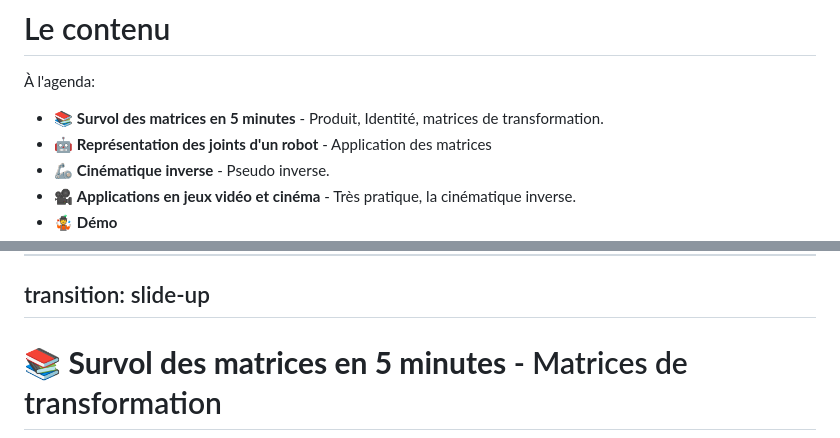
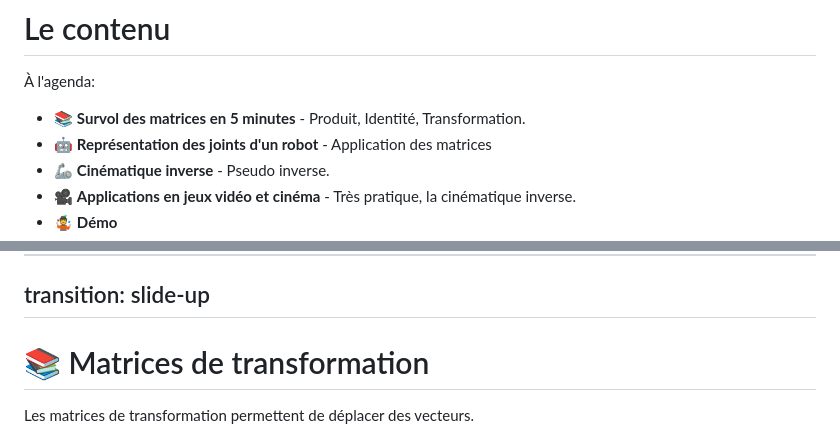
Before and after one commit to antoineMoPa/tiny_javascript_2d_inverse_kinematics_project, a Markdown page: slides/fr/slides.md, 2 parts joined by grey strips. Rendered like a GitHub page.

Commit message:
Slides ++

```diff
--- a/slides/fr/slides.md
+++ b/slides/fr/slides.md
@@ -76,7 +76,7 @@ transition: fade-out
 
 À l'agenda:
 
-- 📚 **Survol des matrices en 5 minutes** - Produit, Identité, matrices de transformation.
+- 📚 **Survol des matrices en 5 minutes** - Produit, Identité, Transformation.
 - 🤖 **Représentation des joints d'un robot** - Application des matrices
 - 🦾 **Cinématique inverse** - Pseudo inverse.
 - 🎥 **Applications en jeux vidéo et cinéma** - Très pratique, la cinématique inverse.
@@ -158,6 +160,8 @@ $M_1 \cdot I = M_1$
 transition: slide-up
 ---
 
-# 📚 **Survol des matrices en 5 minutes** - Matrices de transformation
+# 📚 Matrices de transformation
+
+Les matrices de transformation permettent de déplacer des vecteurs.
 
 
```
Also changed, not shown: other parts of slides/fr/slides.md (+3 -0 lines).
